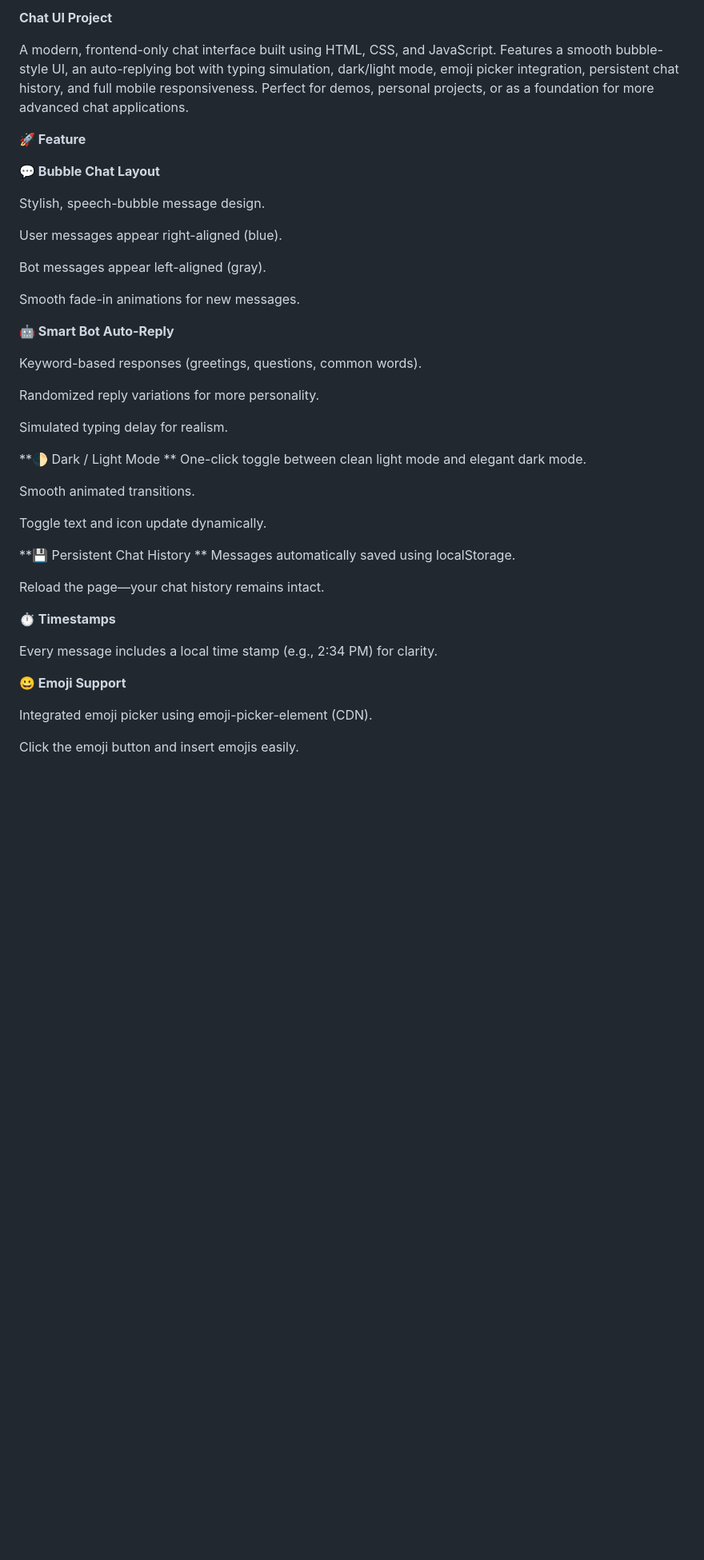
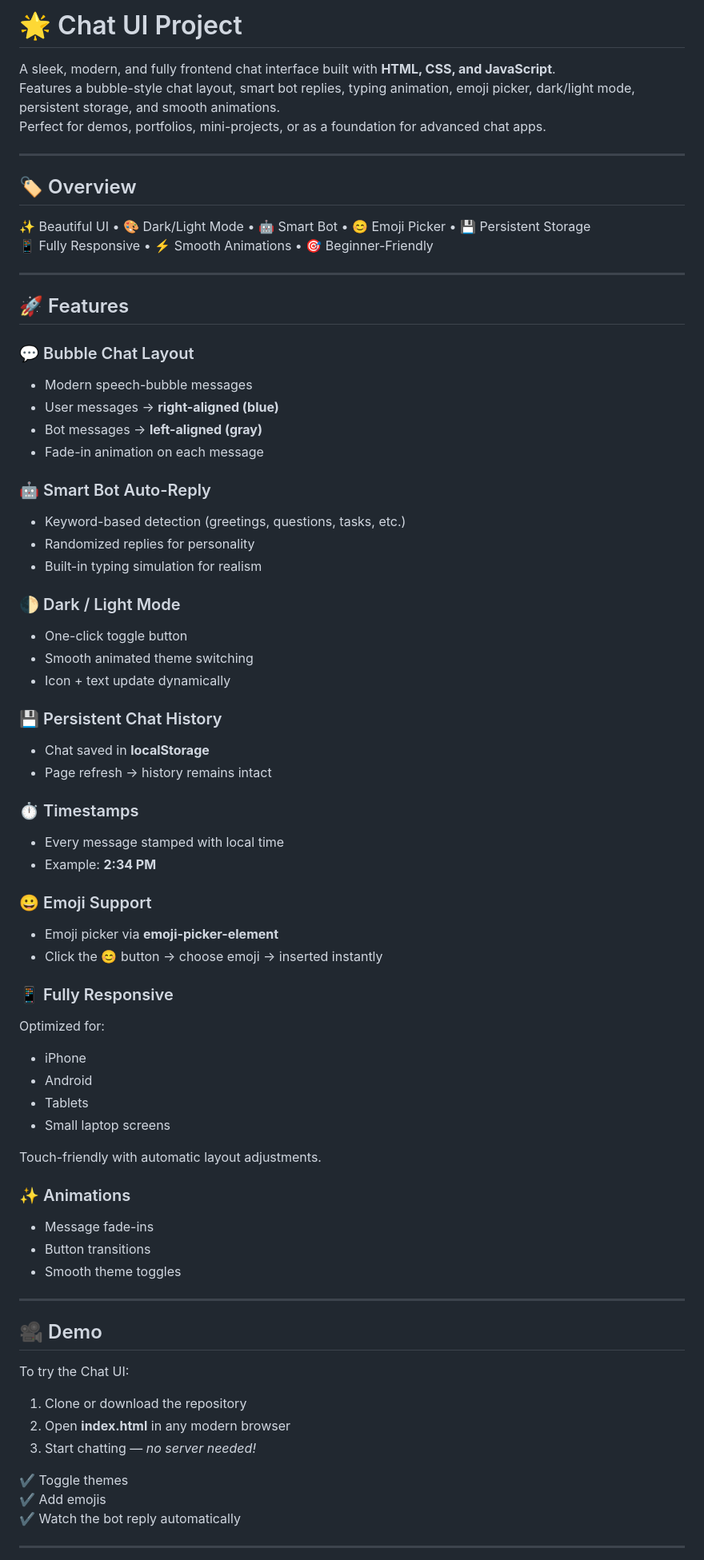
Before and after one commit to Chaitanyasarkate/Chat_UI, a Markdown page: README.md, the part around the change printed below. Shown: that part at 80% size. GitHub-like rendering; blank space fills up the shorter version.

```diff
--- a/README.md
+++ b/README.md
@@ -1,50 +1,75 @@
-**Chat UI Project**
+# 🌟 Chat UI Project
 
-A modern, frontend-only chat interface built using HTML, CSS, and JavaScript.
-Features a smooth bubble-style UI, an auto-replying bot with typing simulation, dark/light mode, emoji picker integration, persistent chat history, and full mobile responsiveness.
-Perfect for demos, personal projects, or as a foundation for more advanced chat applications.
+A sleek, modern, and fully frontend chat interface built with **HTML, CSS, and JavaScript**.
+Features a bubble-style chat layout, smart bot replies, typing animation, emoji picker, dark/light mode, persistent storage, and smooth animations.
+Perfect for demos, portfolios, mini-projects, or as a foundation for advanced chat apps.
 
-**🚀 Feature**
+---
 
-**💬 Bubble Chat Layout**
+## 🏷️ Overview
 
-Stylish, speech-bubble message design.
+✨ Beautiful UI • 🎨 Dark/Light Mode • 🤖 Smart Bot • 😊 Emoji Picker • 💾 Persistent Storage
+📱 Fully Responsive • ⚡ Smooth Animations • 🎯 Beginner-Friendly
 
-User messages appear right-aligned (blue).
+---
 
-Bot messages appear left-aligned (gray).
+## 🚀 Features
 
-Smooth fade-in animations for new messages.
+### 💬 Bubble Chat Layout
+- Modern speech-bubble messages
+- User messages → **right-aligned (blue)**
+- Bot messages → **left-aligned (gray)**
+- Fade-in animation on each message
 
-**🤖 Smart Bot Auto-Reply**
+### 🤖 Smart Bot Auto-Reply
+- Keyword-based detection (greetings, questions, tasks, etc.)
+- Randomized replies for personality
+- Built-in typing simulation for realism
 
-Keyword-based responses (greetings, questions, common words).
+### 🌓 Dark / Light Mode
+- One-click toggle button
+- Smooth animated theme switching
+- Icon + text update dynamically
 
-Randomized reply variations for more personality.
+### 💾 Persistent Chat History
+- Chat saved in **localStorage**
+- Page refresh → history remains intact
 
-Simulated typing delay for realism.
+### ⏱️ Timestamps
+- Every message stamped with local time
+- Example: **2:34 PM**
 
-**🌓 Dark / Light Mode
-**
-One-click toggle between clean light mode and elegant dark mode.
+### 😀 Emoji Support
+- Emoji picker via **emoji-picker-element**
+- Click the 😊 button → choose emoji → inserted instantly
 
-Smooth animated transitions.
+### 📱 Fully Responsive
+Optimized for:
+- iPhone
+- Android
+- Tablets
+- Small laptop screens
 
-Toggle text and icon update dynamically.
+Touch-friendly with automatic layout adjustments.
 
-**💾 Persistent Chat History
-**
-Messages automatically saved using localStorage.
+### ✨ Animations
+- Message fade-ins
+- Button transitions
+- Smooth theme toggles
 
-Reload the page—your chat history remains intact.
+---
 
-**⏱️ Timestamps**
+## 🎥 Demo
 
-Every message includes a local time stamp (e.g., 2:34 PM) for clarity.
+To try the Chat UI:
 
-**😀 Emoji Support**
+1. Clone or download the repository
+2. Open **index.html** in any modern browser
+3. Start chatting — *no server needed!*
 
-Integrated emoji picker using emoji-picker-element (CDN).
+✔ Toggle themes
+✔ Add emojis
+✔ Watch the bot reply automatically
 
-Click the emoji button and insert emojis easily.
+---
 
```
Also changed, not shown: other parts of README.md (+59 -77 lines).
